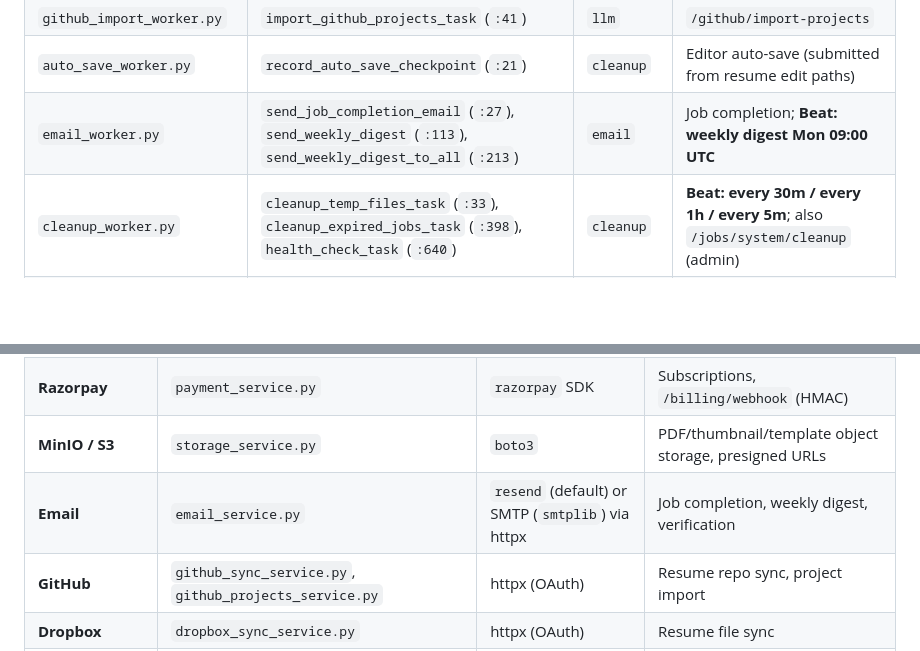
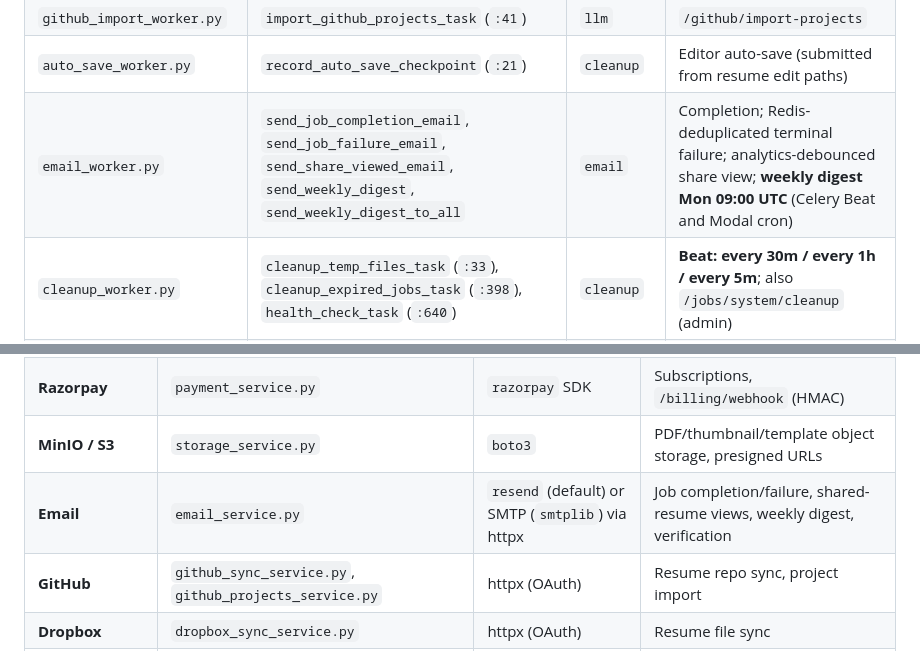
Before and after one commit to sanskarpan/Latexy, a Markdown page: docs/qa/application-inventory.md, 2 parts joined by grey strips. Rendered like a GitHub page; blank space fills up the shorter version.

Commit message:
docs(qa): inventory email trigger workers

```diff
--- a/docs/qa/application-inventory.md
+++ b/docs/qa/application-inventory.md
@@ -708,7 +708,7 @@ Config: `backend/app/core/celery_app.py` — task routes by module → queue; pr
 | `converter_worker.py` | `convert_document_task` (`:26`) | `llm` | `/formats/upload` (non-LaTeX), builder seed-upload conversion |
 | `github_import_worker.py` | `import_github_projects_task` (`:41`) | `llm` | `/github/import-projects` |
 | `auto_save_worker.py` | `record_auto_save_checkpoint` (`:21`) | `cleanup` | Editor auto-save (submitted from resume edit paths) |
-| `email_worker.py` | `send_job_completion_email` (`:27`), `send_weekly_digest` (`:113`), `send_weekly_digest_to_all` (`:213`) | `email` | Job completion; **Beat: weekly digest Mon 09:00 UTC** |
+| `email_worker.py` | `send_job_completion_email`, `send_job_failure_email`, `send_share_viewed_email`, `send_weekly_digest`, `send_weekly_digest_to_all` | `email` | Completion; Redis-deduplicated terminal failure; analytics-debounced share view; **weekly digest Mon 09:00 UTC** (Celery Beat and Modal cron) |
 | `cleanup_worker.py` | `cleanup_temp_files_task` (`:33`), `cleanup_expired_jobs_task` (`:398`), `health_check_task` (`:640`) | `cleanup` | **Beat: every 30m / every 1h / every 5m**; also `/jobs/system/cleanup` (admin) |
 | `event_publisher.py` | (not a task) | — | Sync Redis publish helpers used by all workers (`publish_event`, `publish_job_result`, `is_cancelled`) |
 | `storage_guard.py` | (not a task) | — | Compilation-DB bookkeeping helpers |
@@ -724,7 +724,7 @@ Config: `backend/app/core/celery_app.py` — task routes by module → queue; pr
 | **Gemini / OpenRouter** | `llm_provider_service.py` | httpx/requests | BYOK / multi-provider LLM |
 | **Razorpay** | `payment_service.py` | `razorpay` SDK | Subscriptions, `/billing/webhook` (HMAC) |
 | **MinIO / S3** | `storage_service.py` | `boto3` | PDF/thumbnail/template object storage, presigned URLs |
-| **Email** | `email_service.py` | `resend` (default) or SMTP (`smtplib`) via httpx | Job completion, weekly digest, verification |
+| **Email** | `email_service.py` | `resend` (default) or SMTP (`smtplib`) via httpx | Job completion/failure, shared-resume views, weekly digest, verification |
 | **GitHub** | `github_sync_service.py`, `github_projects_service.py` | httpx (OAuth) | Resume repo sync, project import |
 | **Dropbox** | `dropbox_sync_service.py` | httpx (OAuth) | Resume file sync |
 | **Zotero / Mendeley** | `reference_service.py`, `publications_service.py` | httpx (OAuth 1.0a / 2.0) | Bibliography import |
```
